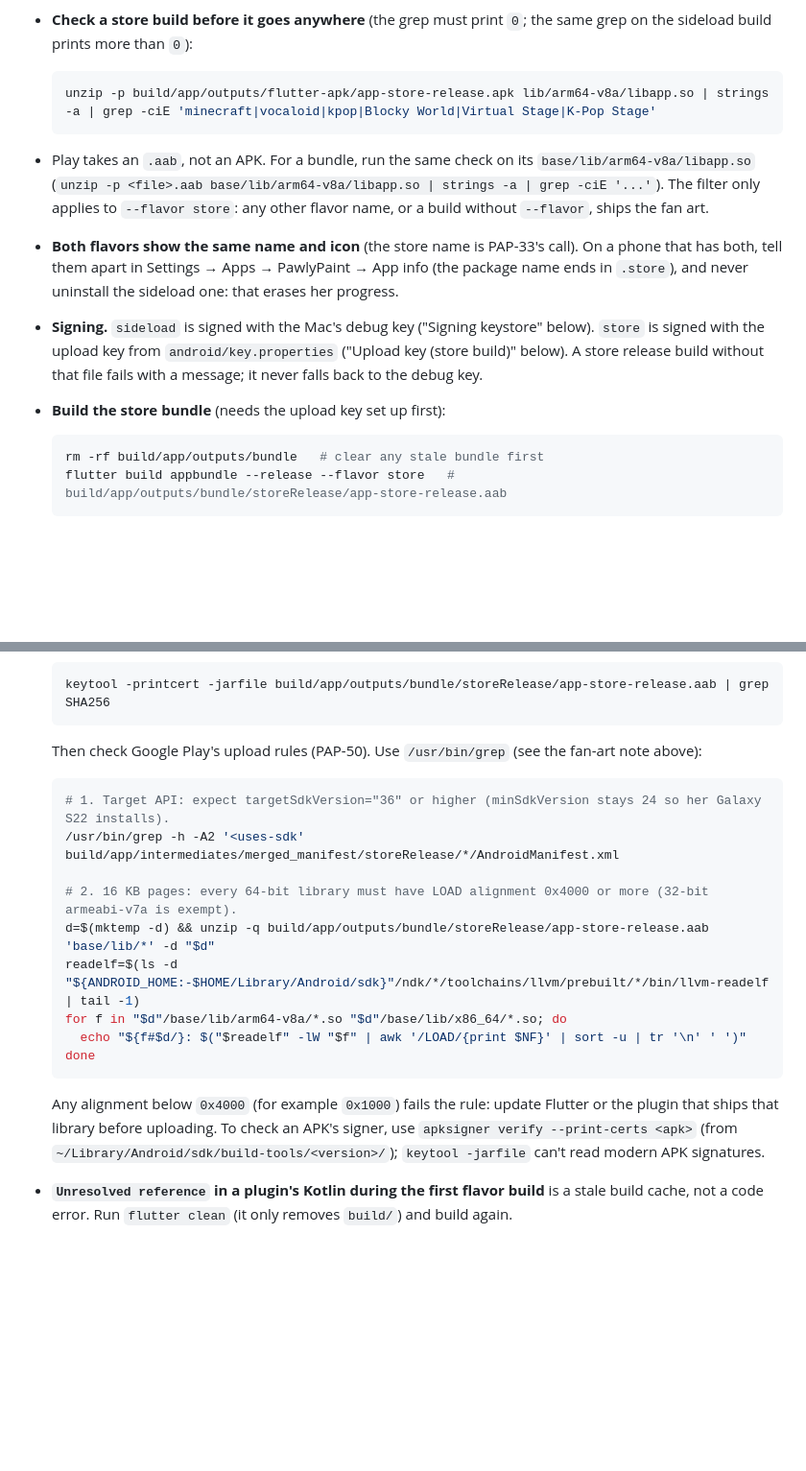
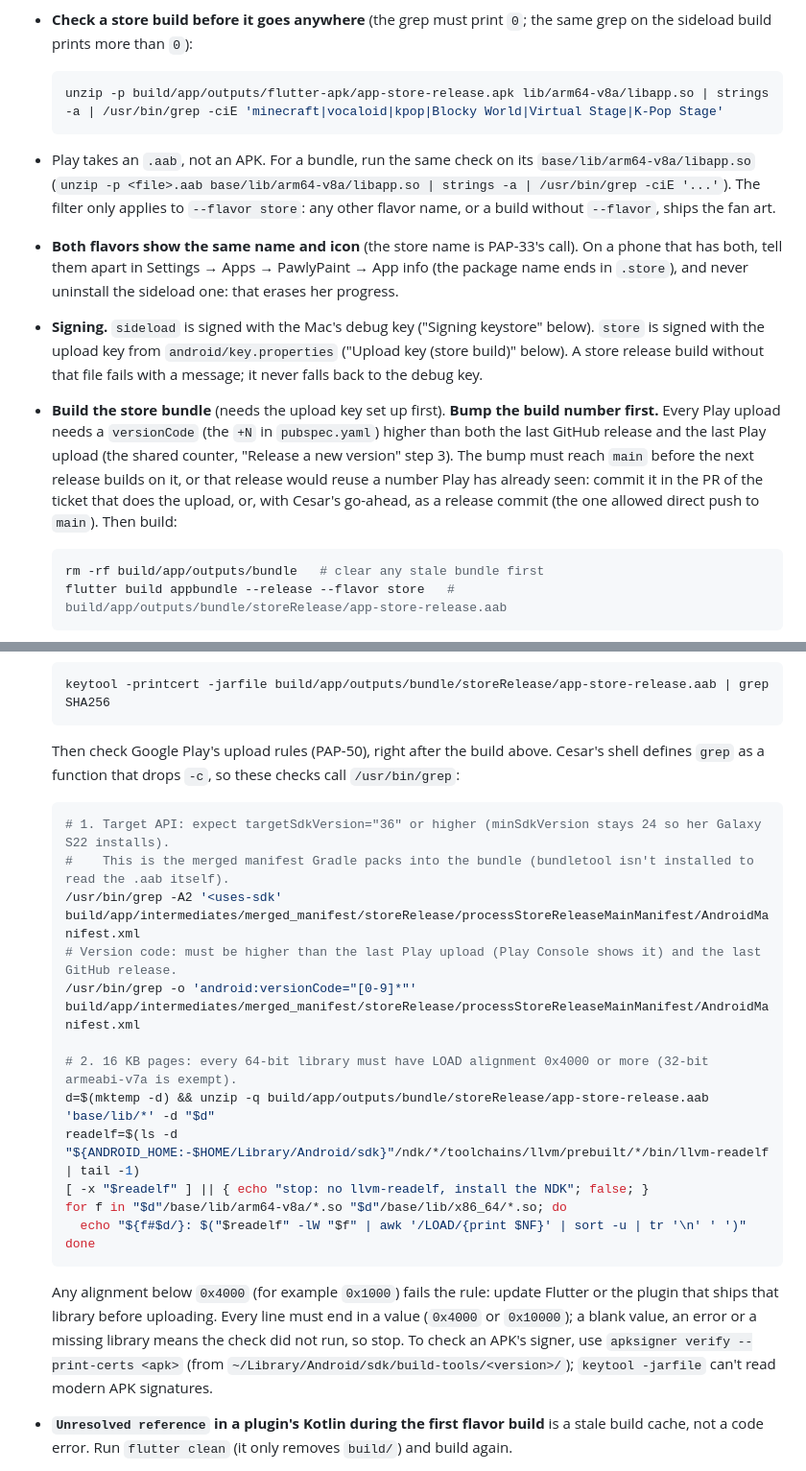
Before and after one commit to ctorres345/PawlyPaint, a Markdown page: docs/RUNBOOK.md, 2 parts joined by grey strips. Shown at 96% size. GitHub-like rendering; blank space fills up the shorter version.

Commit message:
PAP-50: Review fixes: bump the build number before the store build, add versionCode and tool guards to the Play checks

````diff
--- a/docs/RUNBOOK.md
+++ b/docs/RUNBOOK.md
@@ -93,12 +93,12 @@ flutter build apk --release --flavor store     # needs the upload key (below); b
 - **What `--flavor store` changes in Dart.** Flutter passes the flavor to the app (`appFlavor`, read in `lib/data/build_flavor.dart`). The store build lists no course in `sideloadOnlyCourseIds` (`lib/data/sideload_courses.dart`) and the compiler drops its art. Picture ids and saved-progress keys are the same in both builds.
 - **Check a store build before it goes anywhere** (the grep must print `0`; the same grep on the sideload build prints more than `0`):
   ```bash
-  unzip -p build/app/outputs/flutter-apk/app-store-release.apk lib/arm64-v8a/libapp.so | strings -a | grep -ciE 'minecraft|vocaloid|kpop|Blocky World|Virtual Stage|K-Pop Stage'
+  unzip -p build/app/outputs/flutter-apk/app-store-release.apk lib/arm64-v8a/libapp.so | strings -a | /usr/bin/grep -ciE 'minecraft|vocaloid|kpop|Blocky World|Virtual Stage|K-Pop Stage'
   ```
-- Play takes an `.aab`, not an APK. For a bundle, run the same check on its `base/lib/arm64-v8a/libapp.so` (`unzip -p <file>.aab base/lib/arm64-v8a/libapp.so | strings -a | grep -ciE '...'`). The filter only applies to `--flavor store`: any other flavor name, or a build without `--flavor`, ships the fan art.
+- Play takes an `.aab`, not an APK. For a bundle, run the same check on its `base/lib/arm64-v8a/libapp.so` (`unzip -p <file>.aab base/lib/arm64-v8a/libapp.so | strings -a | /usr/bin/grep -ciE '...'`). The filter only applies to `--flavor store`: any other flavor name, or a build without `--flavor`, ships the fan art.
 - **Both flavors show the same name and icon** (the store name is PAP-33's call). On a phone that has both, tell them apart in Settings → Apps → PawlyPaint → App info (the package name ends in `.store`), and never uninstall the sideload one: that erases her progress.
 - **Signing.** `sideload` is signed with the Mac's debug key ("Signing keystore" below). `store` is signed with the upload key from `android/key.properties` ("Upload key (store build)" below). A store release build without that file fails with a message; it never falls back to the debug key.
-- **Build the store bundle** (needs the upload key set up first):
+- **Build the store bundle** (needs the upload key set up first). **Bump the build number first.** Every Play upload needs a `versionCode` (the `+N` in `pubspec.yaml`) higher than both the last GitHub release and the last Play upload (the shared counter, "Release a new version" step 3). The bump must reach `main` before the next release builds on it, or that release would reuse a number Play has already seen: commit it in the PR of the ticket that does the upload, or, with Cesar's go-ahead, as a release commit (the one allowed direct push to `main`). Then build:
   ```bash
   rm -rf build/app/outputs/bundle   # clear any stale bundle first
   flutter build appbundle --release --flavor store   # build/app/outputs/bundle/storeRelease/app-store-release.aab
@@ -109,19 +109,23 @@ flutter build apk --release --flavor store     # needs the upload key (below); b
   ```bash
   keytool -printcert -jarfile build/app/outputs/bundle/storeRelease/app-store-release.aab | grep SHA256
   ```
-  Then check Google Play's upload rules (PAP-50). Use `/usr/bin/grep` (see the fan-art note above):
+  Then check Google Play's upload rules (PAP-50), right after the build above. Cesar's shell defines `grep` as a function that drops `-c`, so these checks call `/usr/bin/grep`:
   ```bash
   # 1. Target API: expect targetSdkVersion="36" or higher (minSdkVersion stays 24 so her Galaxy S22 installs).
-  /usr/bin/grep -h -A2 '<uses-sdk' build/app/intermediates/merged_manifest/storeRelease/*/AndroidManifest.xml
+  #    This is the merged manifest Gradle packs into the bundle (bundletool isn't installed to read the .aab itself).
+  /usr/bin/grep -A2 '<uses-sdk' build/app/intermediates/merged_manifest/storeRelease/processStoreReleaseMainManifest/AndroidManifest.xml
+  # Version code: must be higher than the last Play upload (Play Console shows it) and the last GitHub release.
+  /usr/bin/grep -o 'android:versionCode="[0-9]*"' build/app/intermediates/merged_manifest/storeRelease/processStoreReleaseMainManifest/AndroidManifest.xml
 
   # 2. 16 KB pages: every 64-bit library must have LOAD alignment 0x4000 or more (32-bit armeabi-v7a is exempt).
   d=$(mktemp -d) && unzip -q build/app/outputs/bundle/storeRelease/app-store-release.aab 'base/lib/*' -d "$d"
   readelf=$(ls -d "${ANDROID_HOME:-$HOME/Library/Android/sdk}"/ndk/*/toolchains/llvm/prebuilt/*/bin/llvm-readelf | tail -1)
+  [ -x "$readelf" ] || { echo "stop: no llvm-readelf, install the NDK"; false; }
   for f in "$d"/base/lib/arm64-v8a/*.so "$d"/base/lib/x86_64/*.so; do
     echo "${f#$d/}: $("$readelf" -lW "$f" | awk '/LOAD/{print $NF}' | sort -u | tr '\n' ' ')"
   done
   ```
-  Any alignment below `0x4000` (for example `0x1000`) fails the rule: update Flutter or the plugin that ships that library before uploading.
+  Any alignment below `0x4000` (for example `0x1000`) fails the rule: update Flutter or the plugin that ships that library before uploading. Every line must end in a value (`0x4000` or `0x10000`); a blank value, an error or a missing library means the check did not run, so stop.
   To check an APK's signer, use `apksigner verify --print-certs <apk>` (from `~/Library/Android/sdk/build-tools/<version>/`); `keytool -jarfile` can't read modern APK signatures.
 - **`Unresolved reference` in a plugin's Kotlin during the first flavor build** is a stale build cache, not a code error. Run `flutter clean` (it only removes `build/`) and build again.
 - **Never install a local store build on a phone that has (or will get) the Play build.** The two are signed with different keys, so the install fails with `INSTALL_FAILED_UPDATE_INCOMPATIBLE`, and if `flutter run` offers to uninstall first, answer no: that erases the store app's progress. Test Play builds through the internal track.
````
